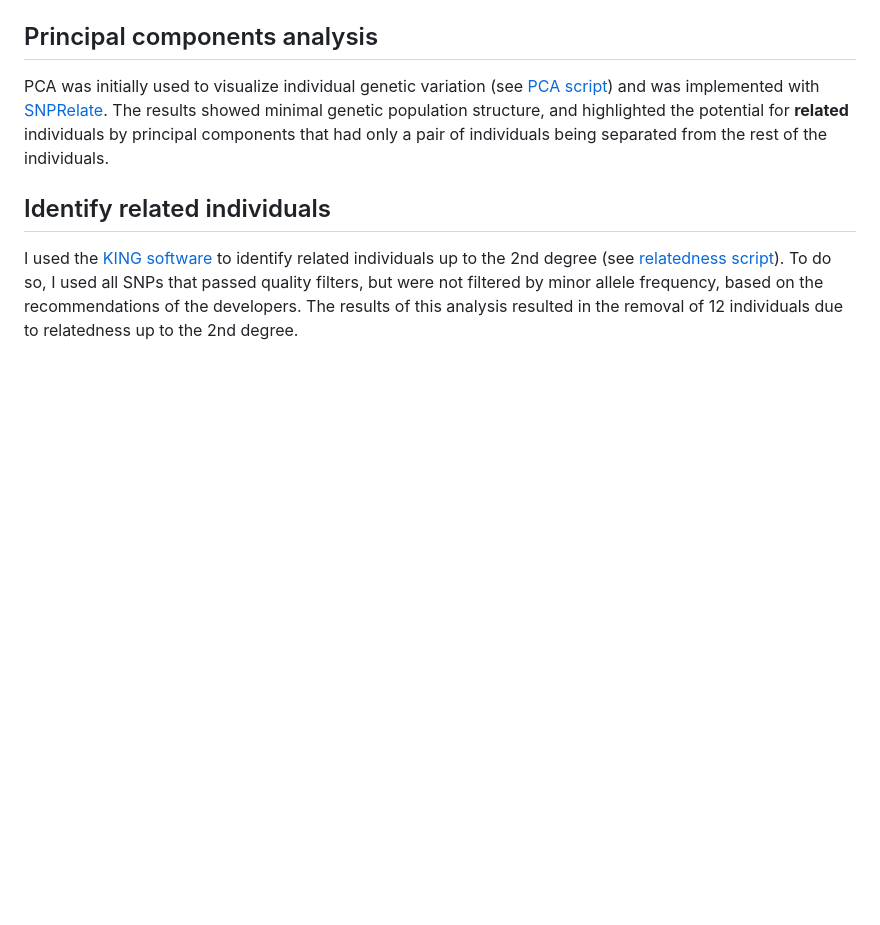
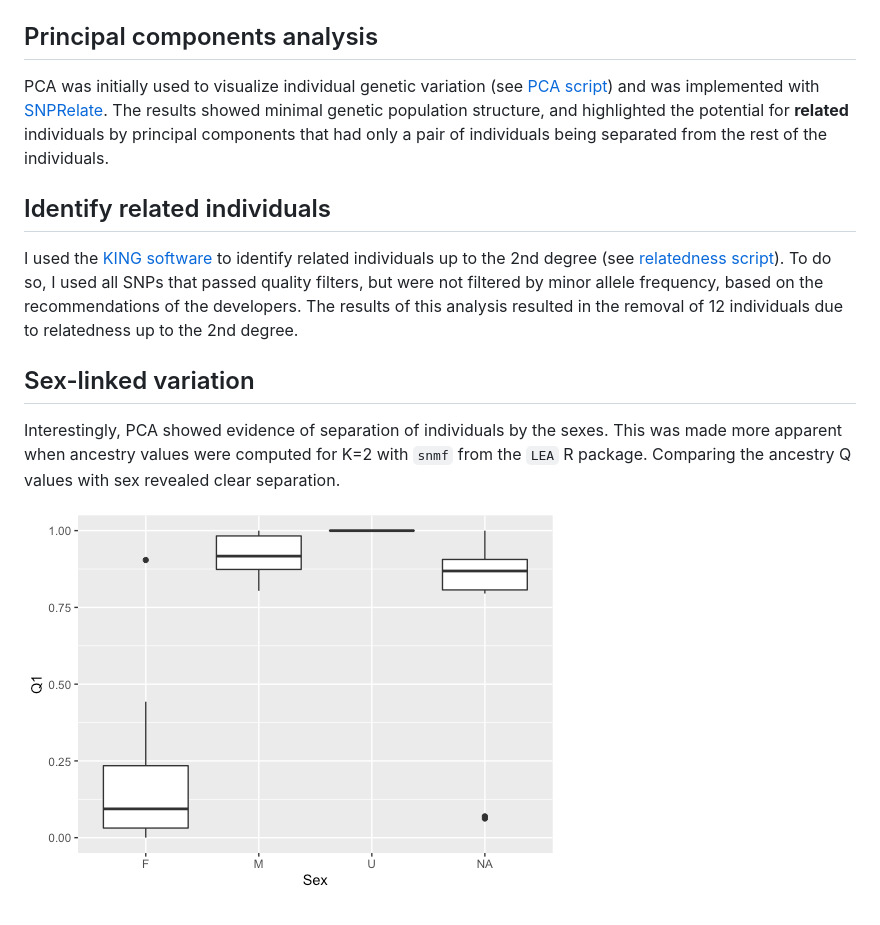
Before and after one commit to mgdesaix/bcrf-climate, a Markdown page: 03_PopulationGenetics/Popgen.md, the part around the change. GitHub-like rendering; pictures changed too: 03_PopulationGenetics/images/bcrf.sex.k2.png (added); blank space fills up the shorter version.

Commit message:
snmf separation

```diff
--- a/03_PopulationGenetics/Popgen.md
+++ b/03_PopulationGenetics/Popgen.md
@@ -7,3 +7,10 @@ PCA was initially used to visualize individual genetic variation (see [PCA scrip
 ## Identify related individuals
 
 I used the [KING software](https://www.kingrelatedness.com/manual.shtml) to identify related individuals up to the 2nd degree (see [relatedness script](./slurm-scripts/get_related.sh)). To do so, I used all SNPs that passed quality filters, but were not filtered by minor allele frequency, based on the recommendations of the developers. The results of this analysis resulted in the removal of 12 individuals due to relatedness up to the 2nd degree.
+
+
+## Sex-linked variation
+
+Interestingly, PCA showed evidence of separation of individuals by the sexes. This was made more apparent when ancestry values were computed for K=2 with `snmf` from the `LEA` R package. Comparing the ancestry Q values with sex revealed clear separation.
+
+![](images/bcrf.sex.k2.png?raw=true)
```
